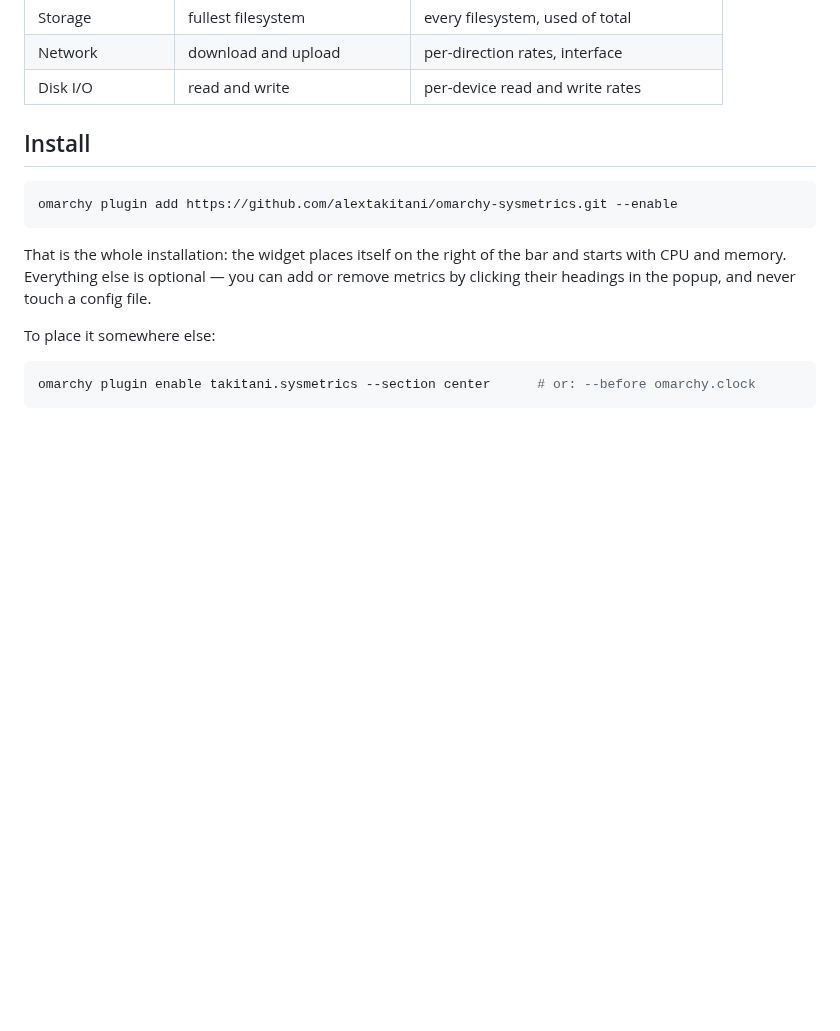
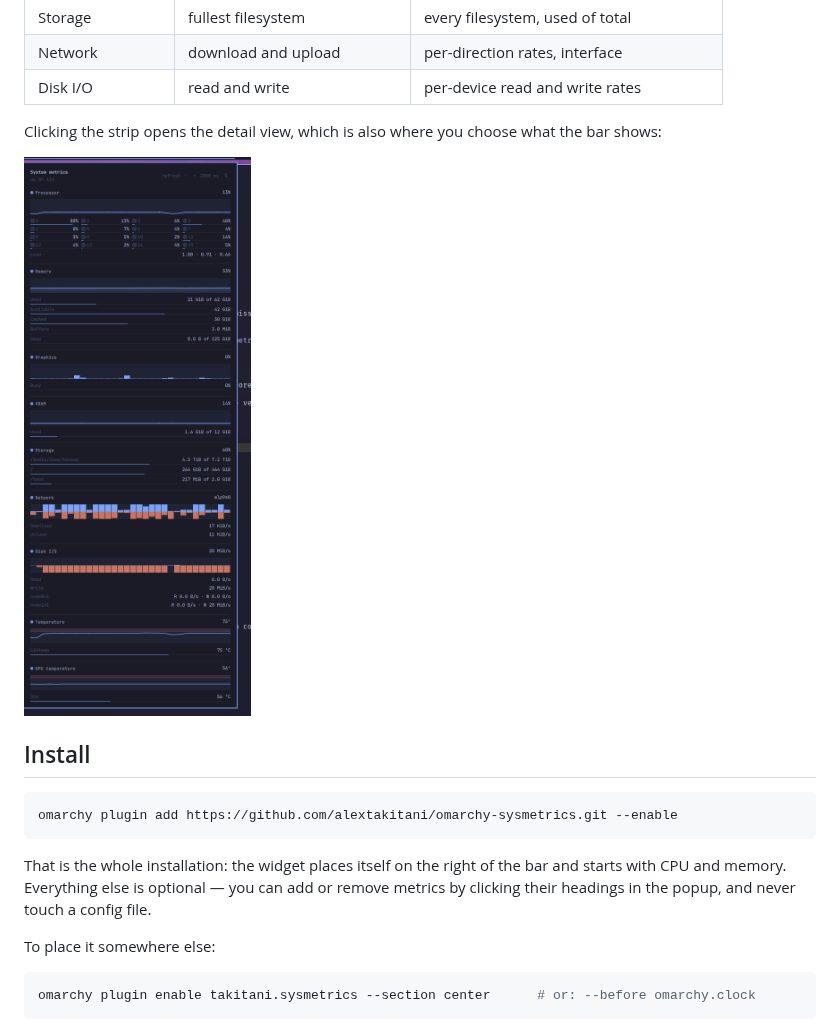
Before and after one commit to alextakitani/omarchy-sysmetrics, a Markdown page: README.md, the part around the change. Rendered like a GitHub page; pictures changed too: docs/popup.png (added); blank space fills up the shorter version.

Commit message:
Show the detail popup in the README
The strip alone does not convey what clicking it gives you, and the popup
is where most of the plugin actually lives — including the pins that
choose what the bar shows. Width-constrained because the capture is over
1200px tall and would otherwise swamp the page.

```diff
--- a/README.md
+++ b/README.md
@@ -24,6 +24,11 @@ Nine metrics, each of which you choose to show on the bar or keep in the popup:
 | Storage | fullest filesystem | every filesystem, used of total |
 | Network | download and upload | per-direction rates, interface |
 | Disk I/O | read and write | per-device read and write rates |
+
+Clicking the strip opens the detail view, which is also where you choose what
+the bar shows:
+
+<img src="docs/popup.png" alt="The detail popup" width="420">
 
 ## Install
 
```
